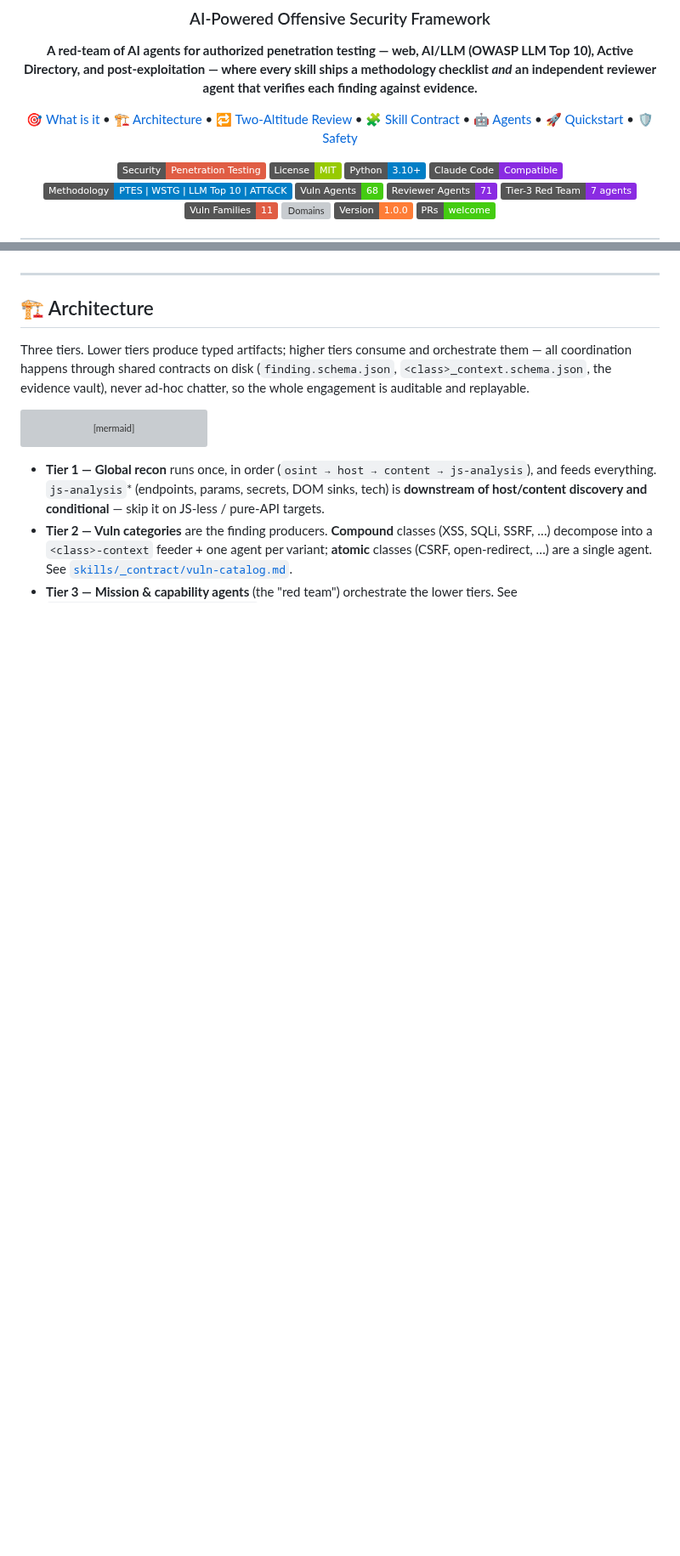
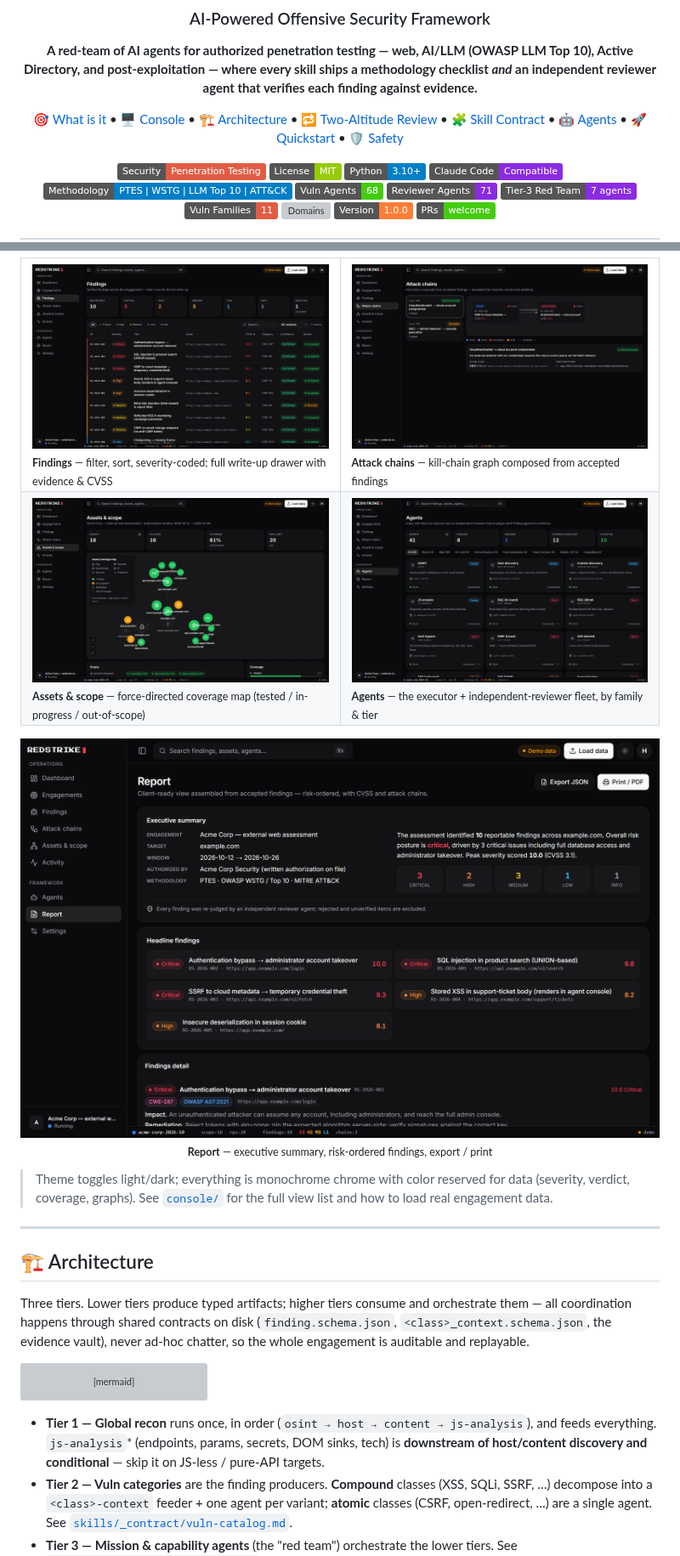
Before and after one commit to 0xnookie/redstrike-ai, a Markdown page: README.md, 2 parts joined by grey strips. Shown at 85% size. Drawn GitHub-style; pictures changed too: assets/console/agents.png (added), assets/console/assets.png (added), assets/console/attack-chains.png (added); badges without logos; blank space fills up the shorter version; grey boxes are pictures that could not be loaded.

Commit message:
docs(readme): add web console screenshots
Capture dashboard, findings, attack-chain graph, asset coverage map, agent fleet and report views (dark theme); add a Console section + TOC entry.

Co-Authored-By: Claude Opus 4.8 <noreply@anthropic.com>

```diff
--- a/README.md
+++ b/README.md
@@ -10,7 +10,7 @@ Redstrike AI
 
 **A red-team of AI agents for authorized penetration testing — web, AI/LLM (OWASP LLM Top 10), Active Directory, and post-exploitation — where every skill ships a methodology checklist *and* an independent reviewer agent that verifies each finding against evidence.**
 
-🎯 [What is it](#-what-is-redstrike-ai) • 🏗️ [Architecture](#️-architecture) • 🔁 [Two-Altitude Review](#-the-two-altitude-review) • 🧩 [Skill Contract](#-the-skill-contract) • 🤖 [Agents](#-agents--skills) • 🚀 [Quickstart](#-quickstart) • 🛡️ [Safety](#️-safety--authorization)
+🎯 [What is it](#-what-is-redstrike-ai) • 🖥️ [Console](#️-console) • 🏗️ [Architecture](#️-architecture) • 🔁 [Two-Altitude Review](#-the-two-altitude-review) • 🧩 [Skill Contract](#-the-skill-contract) • 🤖 [Agents](#-agents--skills) • 🚀 [Quickstart](#-quickstart) • 🛡️ [Safety](#️-safety--authorization)
 
 [![Security](https://img.shields.io/badge/Security-Penetration%20Testing-red)]()
 [![License](https://img.shields.io/badge/License-MIT-green.svg)](LICENSE)
@@ -42,3 +57,20 @@ The problem with LLM-driven offensive tooling is two failure modes: it **halluci
+<table>
+  <tr>
+    <td width="50%"><img src="assets/console/findings.png" alt="Findings" width="100%" /><br/><sub><b>Findings</b> — filter, sort, severity-coded; full write-up drawer with evidence &amp; CVSS</sub></td>
+    <td width="50%"><img src="assets/console/attack-chains.png" alt="Attack chains" width="100%" /><br/><sub><b>Attack chains</b> — kill-chain graph composed from accepted findings</sub></td>
+  </tr>
+  <tr>
+    <td width="50%"><img src="assets/console/assets.png" alt="Assets and scope" width="100%" /><br/><sub><b>Assets &amp; scope</b> — force-directed coverage map (tested / in-progress / out-of-scope)</sub></td>
+    <td width="50%"><img src="assets/console/agents.png" alt="Agent fleet" width="100%" /><br/><sub><b>Agents</b> — the executor + independent-reviewer fleet, by family &amp; tier</sub></td>
+  </tr>
+</table>
+
+<p align="center">
+  <img src="assets/console/report.png" alt="Report" width="100%" />
+  <br/><sub><b>Report</b> — executive summary, risk-ordered findings, export / print</sub>
+</p>
+
+> Theme toggles light/dark; everything is monochrome chrome with color reserved for data (severity, verdict, coverage, graphs). See [`console/`](console/) for the full view list and how to load real engagement data.
 
 ---
 
```
Also changed, not shown: other parts of README.md (+15 -0 lines), assets/console/dashboard.png (added).
